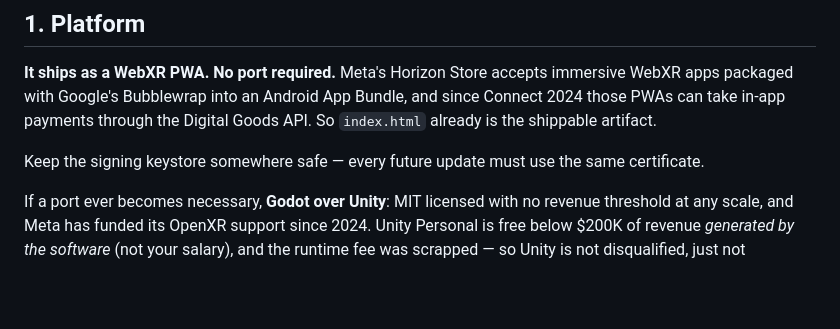
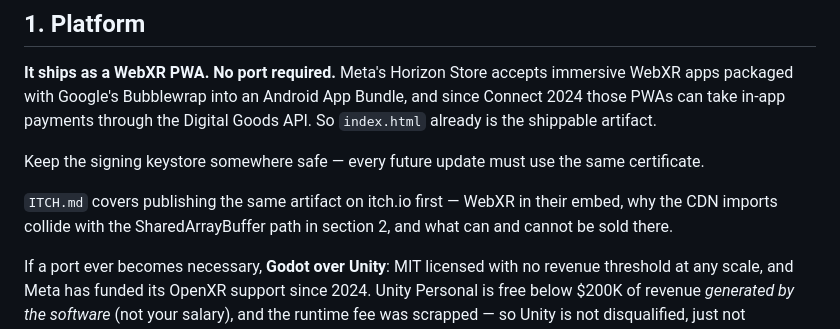
Before and after one commit to jonmortensen12/flycast, a Markdown page: STRATEGY.md, the part around the change. Drawn GitHub-style; blank space fills up the shorter version.

```diff
--- a/STRATEGY.md
+++ b/STRATEGY.md
@@ -14,6 +14,10 @@ those PWAs can take in-app payments through the Digital Goods API. So `index.htm
 is the shippable artifact.
 
 Keep the signing keystore somewhere safe — every future update must use the same certificate.
+
+`ITCH.md` covers publishing the same artifact on itch.io first — WebXR in their embed, why
+the CDN imports collide with the SharedArrayBuffer path in section 2, and what can and
+cannot be sold there.
 
 If a port ever becomes necessary, **Godot over Unity**: MIT licensed with no revenue
 threshold at any scale, and Meta has funded its OpenXR support since 2024. Unity Personal is
```
Also changed, not shown: ITCH.md (added, +131 -0 lines).
